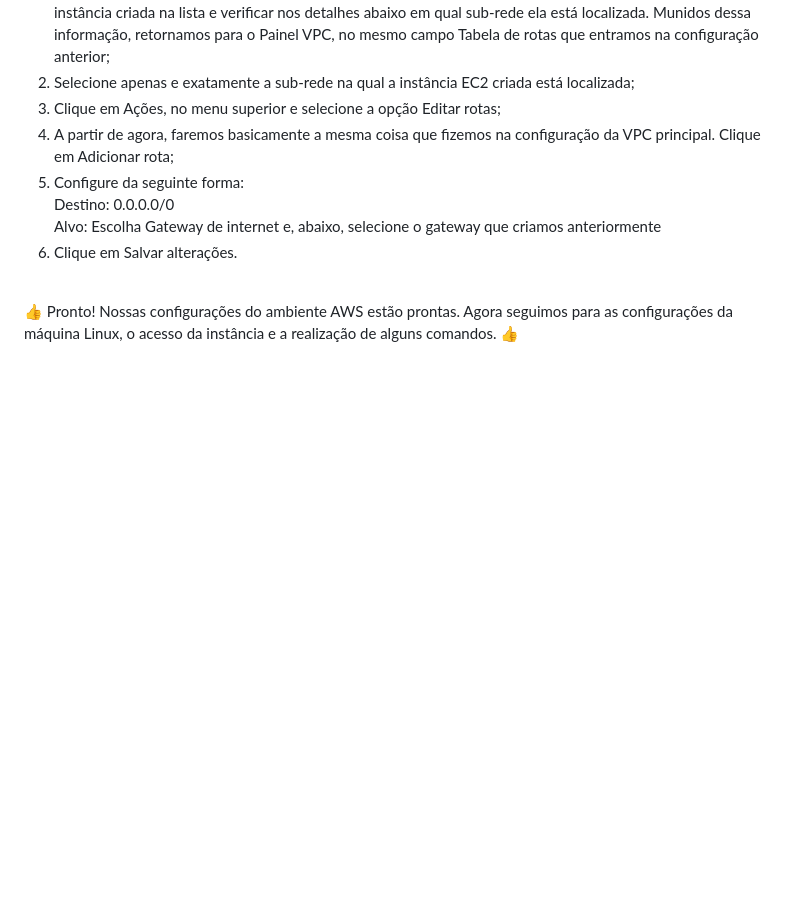
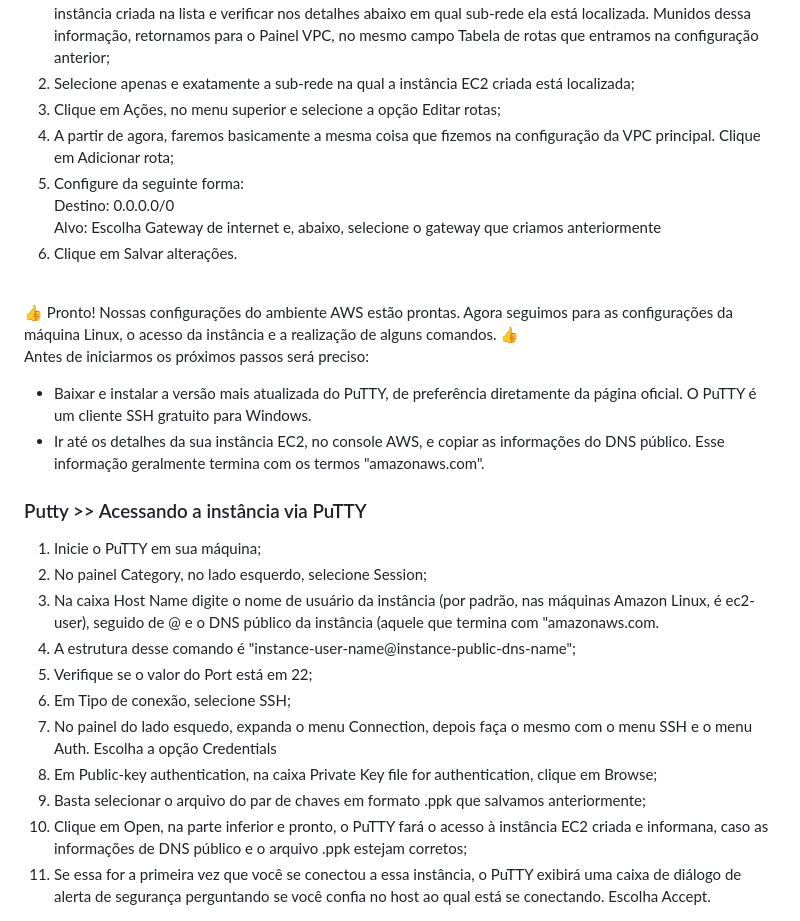
Before and after one commit to ferreirasergio/Atividade_Linux_AWS_CompassUOL, a Markdown page: README.md, the part around the change. Rendered like a GitHub page; blank space fills up the shorter version.

Commit message:
Update README.md
Começar servidor efs

```diff
--- a/README.md
+++ b/README.md
@@ -128,3 +128,24 @@ Inicialmente, devemos lembrar que é possível criar uma chave pública de duas
 </ol>
 <br>
 👍 Pronto! Nossas configurações do ambiente AWS estão prontas. Agora seguimos para as configurações da máquina Linux, o acesso da instância e a realização de alguns comandos. 👍
+<br>
+
+Antes de iniciarmos os próximos passos será preciso:
+<ul>
+<li>Baixar e instalar a versão mais atualizada do PuTTY, de preferência diretamente da página oficial. O PuTTY é um cliente SSH gratuito para Windows.</li>
+<li>Ir até os detalhes da sua instância EC2, no console AWS, e copiar as informações do DNS público. Esse informação geralmente termina com os termos "amazonaws.com".</li>
+</ul>
+<h3>Putty >> Acessando a instância via PuTTY</h3>
+<ol>
+<li>Inicie o PuTTY em sua máquina;</li>
+<li>No painel Category, no lado esquerdo, selecione Session;</li>
+<li>Na caixa Host Name digite o nome de usuário da instância (por padrão, nas máquinas Amazon Linux, é ec2-user), seguido de @ e o DNS público da instância (aquele que termina com "amazonaws.com.</li>
+<li>A estrutura desse comando é "instance-user-name@instance-public-dns-name";</li>
+<li>Verifique se o valor do Port está em 22;</li>
+<li>Em Tipo de conexão, selecione SSH;</li>
+<li>No painel do lado esquedo, expanda o menu Connection, depois faça o mesmo com o menu SSH e o menu Auth. Escolha a opção Credentials</li>
+<li>Em Public-key authentication, na caixa Private Key file for authentication, clique em Browse;</li>
+<li>Basta selecionar o arquivo do par de chaves em formato .ppk que salvamos anteriormente;</li>
+<li>Clique em Open, na parte inferior e pronto, o PuTTY fará o acesso à instância EC2 criada e informana, caso as informações de DNS público e o arquivo .ppk estejam corretos;</li>
+<li>Se essa for a primeira vez que você se conectou a essa instância, o PuTTY exibirá uma caixa de diálogo de alerta de segurança perguntando se você confia no host ao qual está se conectando. Escolha Accept.</li>
+</ol>
```
